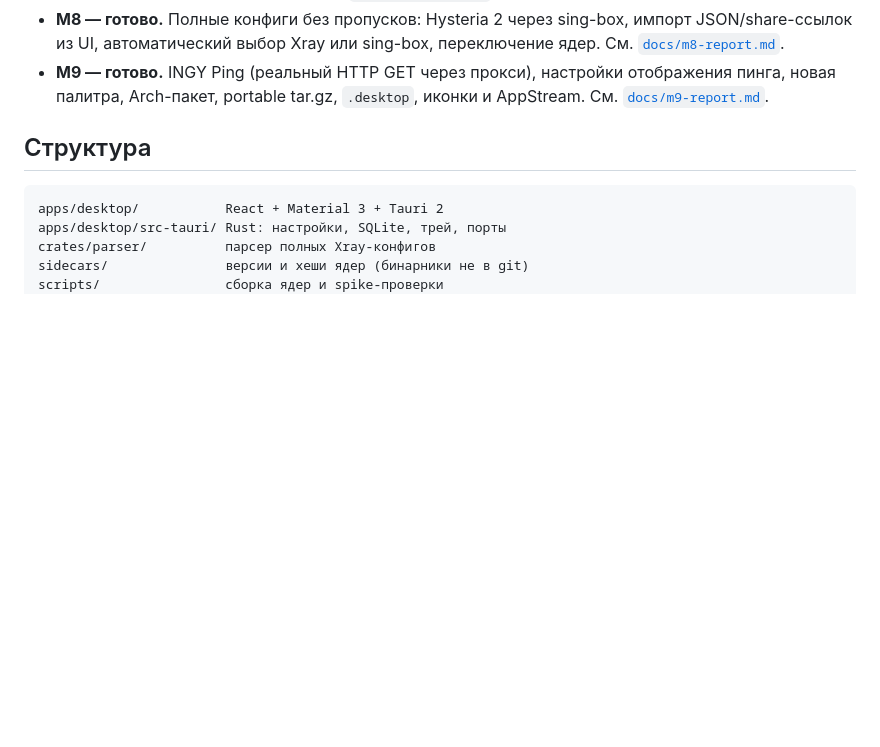
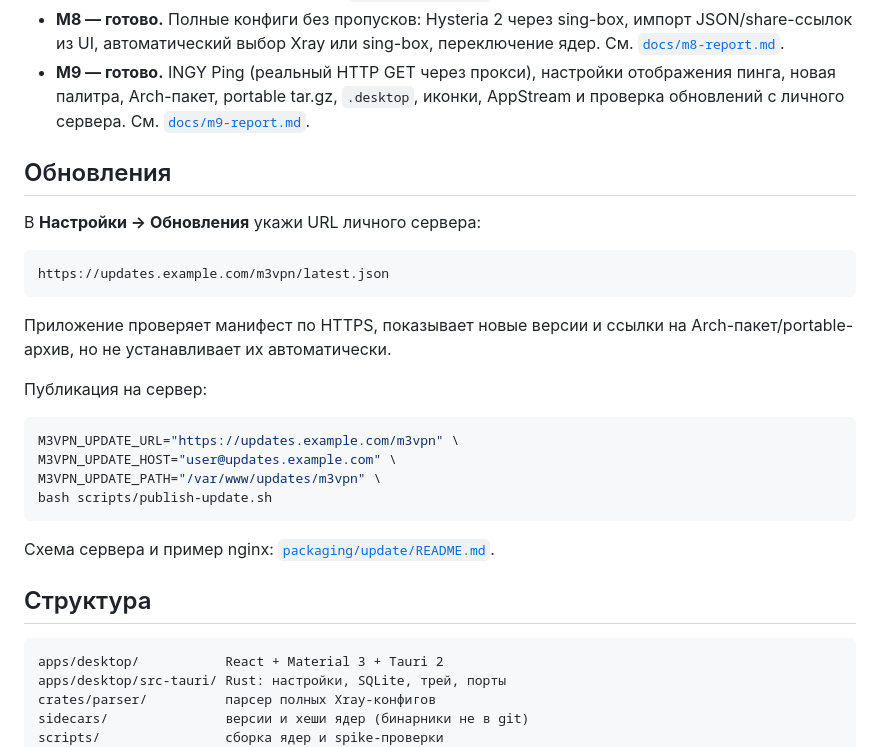
Before and after one commit to nikitaakbaev/m3vpn, a Markdown page: README.md, the part around the change. Rendered like a GitHub page; blank space fills up the shorter version.

````diff
--- a/README.md
+++ b/README.md
@@ -27,7 +27,30 @@
   переключение ядер. См. [`docs/m8-report.md`](docs/m8-report.md).
 - **M9 — готово.** INGY Ping (реальный HTTP GET через прокси), настройки
   отображения пинга, новая палитра, Arch-пакет, portable tar.gz, `.desktop`,
-  иконки и AppStream. См. [`docs/m9-report.md`](docs/m9-report.md).
+  иконки, AppStream и проверка обновлений с личного сервера. См.
+  [`docs/m9-report.md`](docs/m9-report.md).
+
+## Обновления
+
+В **Настройки → Обновления** укажи URL личного сервера:
+
+```text
+https://updates.example.com/m3vpn/latest.json
+```
+
+Приложение проверяет манифест по HTTPS, показывает новые версии и ссылки на
+Arch-пакет/portable-архив, но не устанавливает их автоматически.
+
+Публикация на сервер:
+
+```bash
+M3VPN_UPDATE_URL="https://updates.example.com/m3vpn" \
+M3VPN_UPDATE_HOST="user@updates.example.com" \
+M3VPN_UPDATE_PATH="/var/www/updates/m3vpn" \
+bash scripts/publish-update.sh
+```
+
+Схема сервера и пример nginx: [`packaging/update/README.md`](packaging/update/README.md).
 
 ## Структура
 
````
Also changed, not shown: docs/m9-report.md (+58 -5 lines), packaging/update/README.md (added, +76 -0 lines), docs/screenshots/routing.png, docs/screenshots/settings.png, 14 other files.
